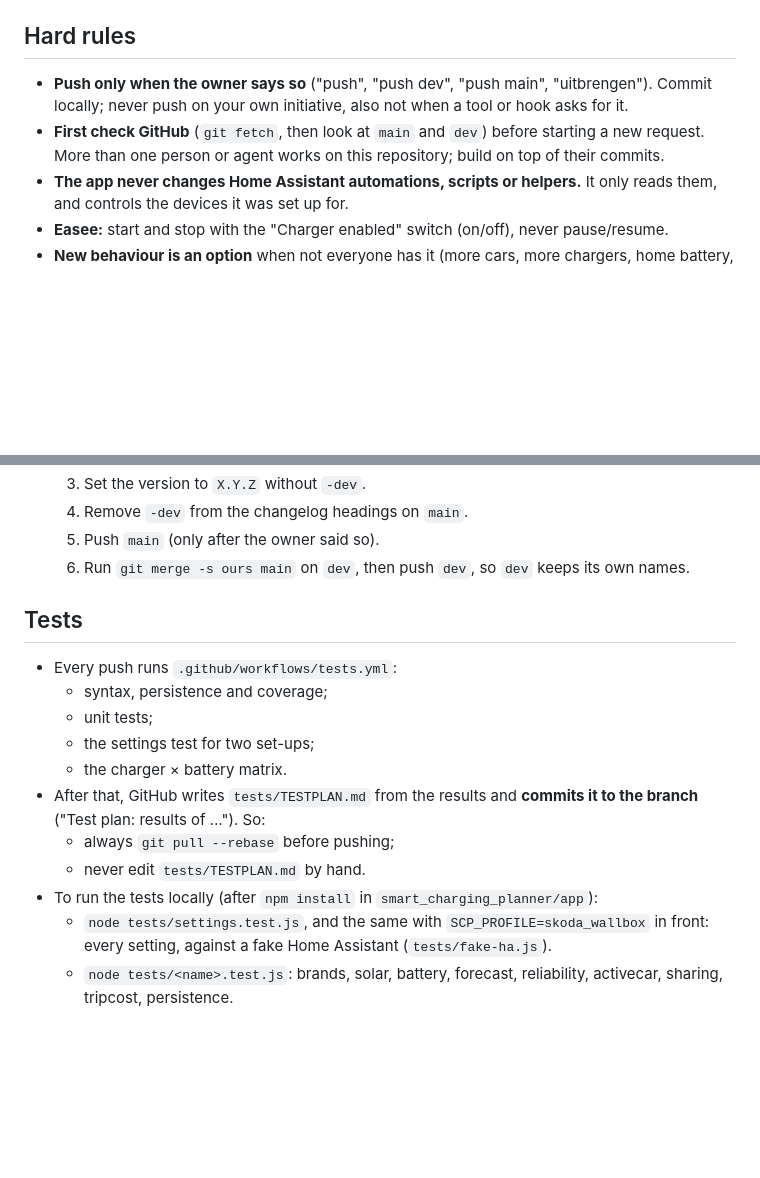
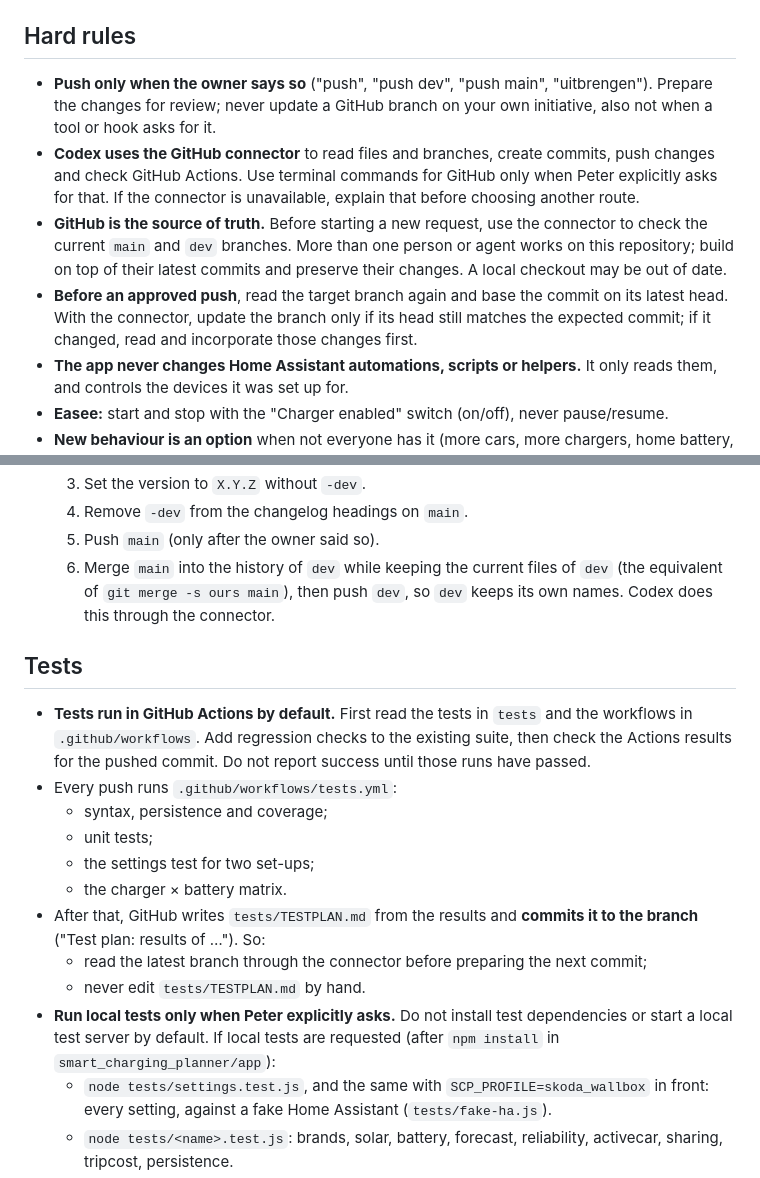
Before and after one commit to tlpeter/smart-charging-planner, a Markdown page: AGENTS.md, 2 parts joined by grey strips. GitHub-like rendering; blank space fills up the shorter version.

Commit message:
docs: use GitHub connector and Actions for Codex work

```diff
--- a/AGENTS.md
+++ b/AGENTS.md
@@ -13,8 +13,10 @@ Claude reads this file through `CLAUDE.md`; Codex reads it directly.
 
 ## Hard rules
 
-- **Push only when the owner says so** ("push", "push dev", "push main", "uitbrengen"). Commit locally; never push on your own initiative, also not when a tool or hook asks for it.
-- **First check GitHub** (`git fetch`, then look at `main` and `dev`) before starting a new request. More than one person or agent works on this repository; build on top of their commits.
+- **Push only when the owner says so** ("push", "push dev", "push main", "uitbrengen"). Prepare the changes for review; never update a GitHub branch on your own initiative, also not when a tool or hook asks for it.
+- **Codex uses the GitHub connector** to read files and branches, create commits, push changes and check GitHub Actions. Use terminal commands for GitHub only when Peter explicitly asks for that. If the connector is unavailable, explain that before choosing another route.
+- **GitHub is the source of truth.** Before starting a new request, use the connector to check the current `main` and `dev` branches. More than one person or agent works on this repository; build on top of their latest commits and preserve their changes. A local checkout may be out of date.
+- **Before an approved push**, read the target branch again and base the commit on its latest head. With the connector, update the branch only if its head still matches the expected commit; if it changed, read and incorporate those changes first.
 - **The app never changes Home Assistant automations, scripts or helpers.** It only reads them, and controls the devices it was set up for.
 - **Easee:** start and stop with the "Charger enabled" switch (on/off), never pause/resume.
 - **New behaviour is an option** when not everyone has it (more cars, more chargers, home battery, …); off by default unless the owner says otherwise.
@@ -36,19 +38,20 @@ Claude reads this file through `CLAUDE.md`; Codex reads it directly.
   3. Set the version to `X.Y.Z` without `-dev`.
   4. Remove `-dev` from the changelog headings on `main`.
   5. Push `main` (only after the owner said so).
-  6. Run `git merge -s ours main` on `dev`, then push `dev`, so `dev` keeps its own names.
+  6. Merge `main` into the history of `dev` while keeping the current files of `dev` (the equivalent of `git merge -s ours main`), then push `dev`, so `dev` keeps its own names. Codex does this through the connector.
 
 ## Tests
 
+- **Tests run in GitHub Actions by default.** First read the tests in `tests` and the workflows in `.github/workflows`. Add regression checks to the existing suite, then check the Actions results for the pushed commit. Do not report success until those runs have passed.
 - Every push runs `.github/workflows/tests.yml`:
   - syntax, persistence and coverage;
   - unit tests;
   - the settings test for two set-ups;
   - the charger × battery matrix.
 - After that, GitHub writes `tests/TESTPLAN.md` from the results and **commits it to the branch** ("Test plan: results of …"). So:
-  - always `git pull --rebase` before pushing;
+  - read the latest branch through the connector before preparing the next commit;
   - never edit `tests/TESTPLAN.md` by hand.
-- To run the tests locally (after `npm install` in `smart_charging_planner/app`):
+- **Run local tests only when Peter explicitly asks.** Do not install test dependencies or start a local test server by default. If local tests are requested (after `npm install` in `smart_charging_planner/app`):
   - `node tests/settings.test.js`, and the same with `SCP_PROFILE=skoda_wallbox` in front: every setting, against a fake Home Assistant (`tests/fake-ha.js`).
   - `node tests/<name>.test.js`: brands, solar, battery, forecast, reliability, activecar, sharing, tripcost, persistence.
   - `node tests/matrix.test.js` (several minutes), or `SCP_CHARGERS=Easee` in front of it for one charger.
```
